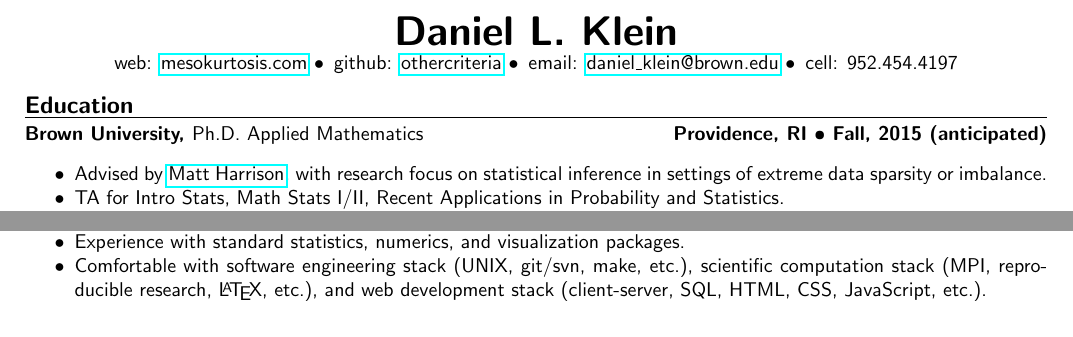
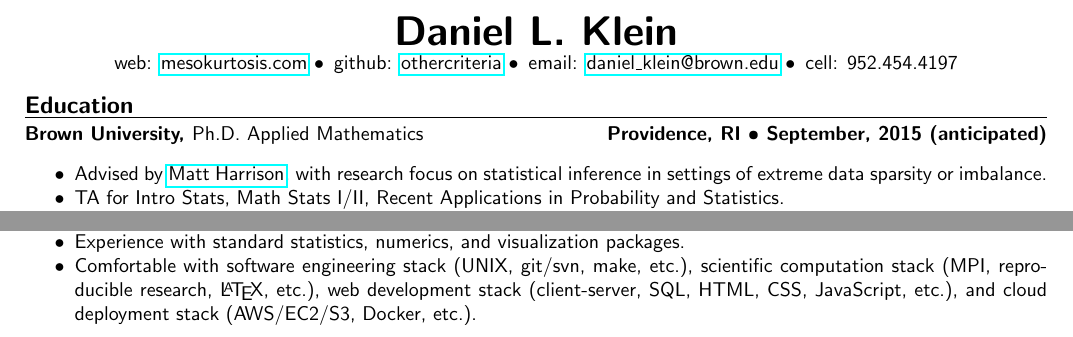
Before and after one commit to othercriteria/resume, a LaTeX CV (resume.tex): two parts of the page, joined at a grey line, cut so that both start at the same text. Compiled offline with pdfLaTeX.

Commit message:
Minor updates

```diff
--- a/resume.tex
+++ b/resume.tex
@@ -41,7 +41,7 @@ web: \href{http://mesokurtosis.com}{mesokurtosis.com}
 \ressection{Education}
 
 \leftandright{Brown University, \textmd{Ph.D. Applied
-    Mathematics}}{Providence, RI \textbullet\ Fall, 2015 (anticipated)}
+    Mathematics}}{Providence, RI \textbullet\ September, 2015 (anticipated)}
 \begin{itemize*}
 \item Advised by \href{http://www.dam.brown.edu/people/harrison}{Matt
     Harrison}, with research focus on statistical inference in
@@ -126,8 +126,9 @@ web: \href{http://mesokurtosis.com}{mesokurtosis.com}
   visualization packages.
 \item Comfortable with software engineering stack (UNIX, git/svn,
   make, etc.), scientific computation stack (MPI, reproducible
-  research, \LaTeX, etc.), and web development stack (client-server,
-  SQL, HTML, CSS, JavaScript, etc.).
+  research, \LaTeX, etc.), web development stack (client-server,
+  SQL, HTML, CSS, JavaScript, etc.), and cloud deployment stack
+  (AWS/EC2/S3, Docker, etc.).
 \end{itemize*}
 
 \end{document}
```
